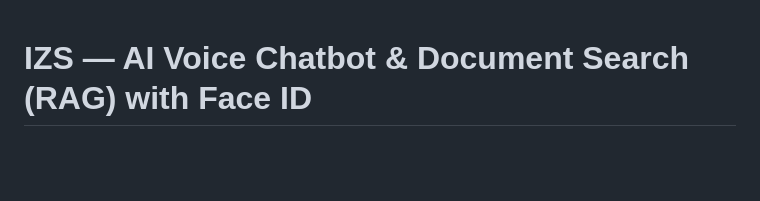
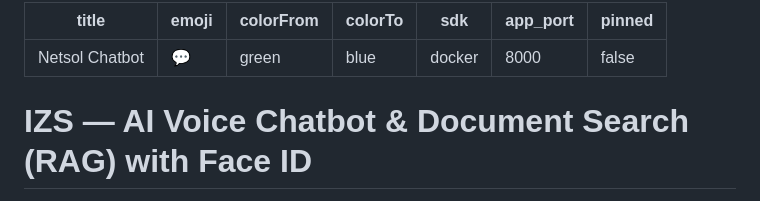
Before and after one commit to ZawarFahim/Netsol-Chatbot, a Markdown page: README.md, the part around the change. Rendered like a GitHub page; blank space fills up the shorter version.

Commit message:
Fix: Restore YAML metadata block at the top of README

```diff
--- a/README.md
+++ b/README.md
@@ -1,3 +1,13 @@
+---
+title: Netsol Chatbot
+emoji: 💬
+colorFrom: green
+colorTo: blue
+sdk: docker
+app_port: 8000
+pinned: false
+---
+
 # IZS — AI Voice Chatbot & Document Search (RAG) with Face ID
 
 An advanced, secure full-stack AI assistant featuring **voice interactions (STT/TTS)**, **Document Search (RAG)**, and biometric **Face ID authentication** (powered locally by OpenCV and ONNX).
```
